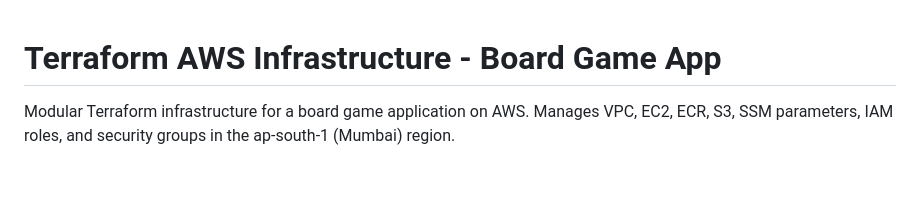
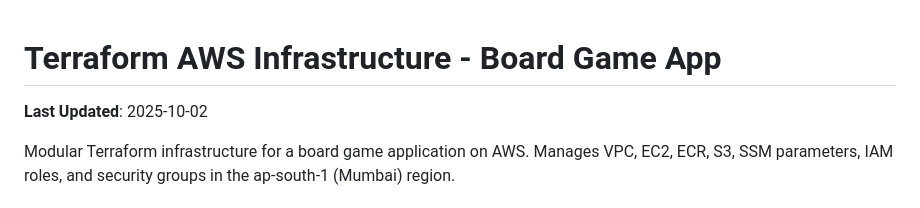
Before and after one commit to JokerTrickster/terraform_app, a Markdown page: README.md, the part around the change. Rendered like a GitHub page; blank space fills up the shorter version.

Commit message:
feat: # readme.md 파일 업데이트
readme.md 현재 시간 추가

🤖 Auto-committed by workflow system

```diff
--- a/README.md
+++ b/README.md
@@ -1,4 +1,6 @@
 # Terraform AWS Infrastructure - Board Game App
+
+**Last Updated**: 2025-10-02
 
 Modular Terraform infrastructure for a board game application on AWS. Manages VPC, EC2, ECR, S3, SSM parameters, IAM roles, and security groups in the ap-south-1 (Mumbai) region.
 
```
Also changed, not shown: 2 other files.
